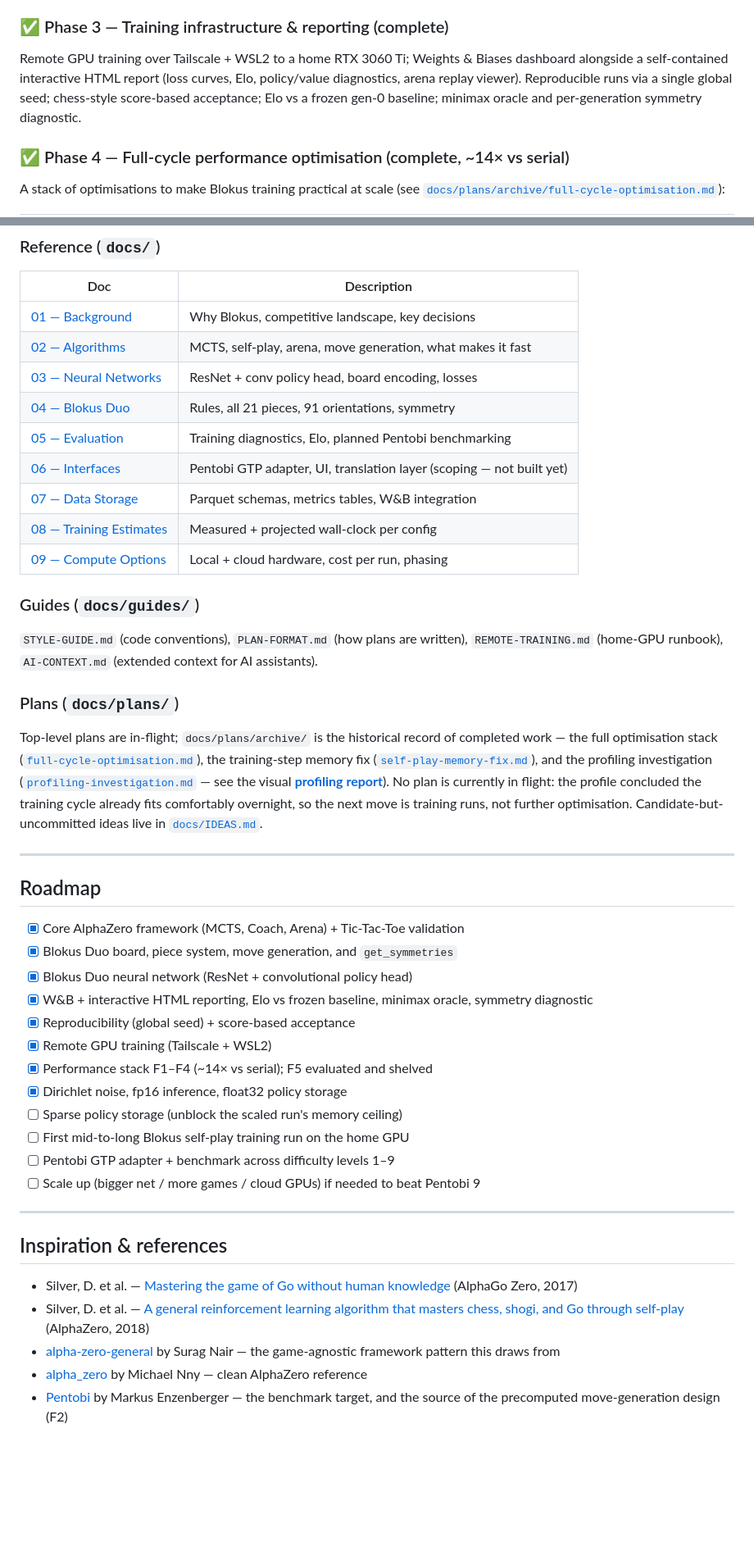
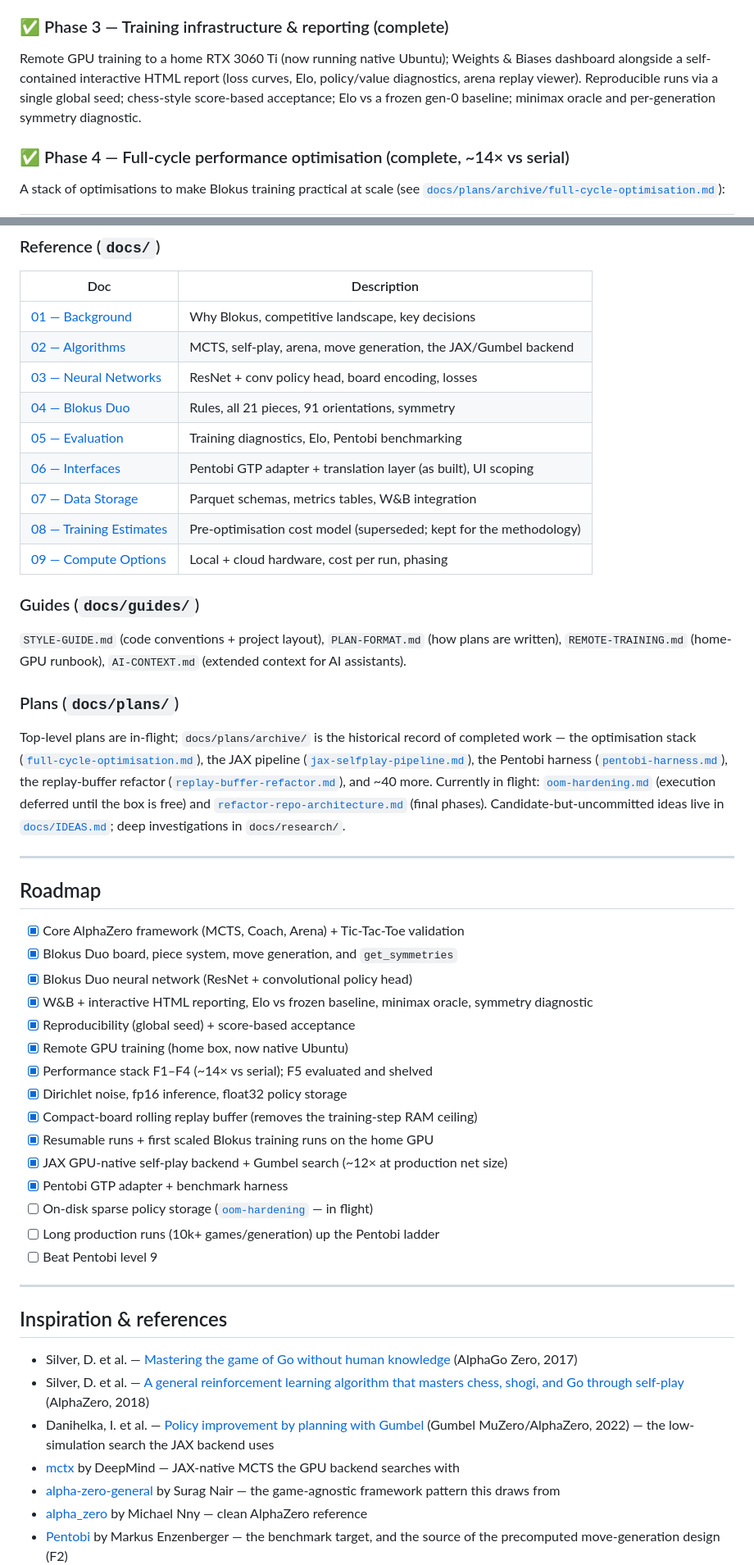
Before and after one commit to HenryTBCassidy/AlphaBlokus, a Markdown page: README.md, 2 parts joined by grey strips. Shown at 82% size. GitHub-like rendering; blank space fills up the shorter version.

```diff
--- a/README.md
+++ b/README.md
@@ -34,7 +36,7 @@ Game-agnostic AlphaZero framework (`IGame` / `IBoard` / `INeuralNetWrapper` prot
 Immutable 44-channel board, the 21-piece / 91-orientation system, move generation, legal-move masking, game-end/scoring, and `get_symmetries` (order-2: identity + main-diagonal reflection). Coordinate/action codecs map the 17,837-wide action space (of which 13,729 placements ever fit on the board).
 
 ### ✅ Phase 3 — Training infrastructure & reporting (complete)
-Remote GPU training over Tailscale + WSL2 to a home RTX 3060 Ti; Weights & Biases dashboard alongside a self-contained interactive HTML report (loss curves, Elo, policy/value diagnostics, arena replay viewer). Reproducible runs via a single global seed; chess-style score-based acceptance; Elo vs a frozen gen-0 baseline; minimax oracle and per-generation symmetry diagnostic.
+Remote GPU training to a home RTX 3060 Ti (now running native Ubuntu); Weights & Biases dashboard alongside a self-contained interactive HTML report (loss curves, Elo, policy/value diagnostics, arena replay viewer). Reproducible runs via a single global seed; chess-style score-based acceptance; Elo vs a frozen gen-0 baseline; minimax oracle and per-generation symmetry diagnostic.
 
 ### ✅ Phase 4 — Full-cycle performance optimisation (complete, ~14× vs serial)
 A stack of optimisations to make Blokus training practical at scale (see [`docs/plans/archive/full-cycle-optimisation.md`](docs/plans/archive/full-cycle-optimisation.md)):
@@ -161,20 +184,20 @@ Two players, 14×14 board, 21 polyomino pieces each (sizes 1–5). The first mov
 | Doc | Description |
 |-----|-------------|
 | [01 — Background](docs/01-BACKGROUND.md) | Why Blokus, competitive landscape, key decisions |
-| [02 — Algorithms](docs/02-ALGORITHMS.md) | MCTS, self-play, arena, move generation, what makes it fast |
+| [02 — Algorithms](docs/02-ALGORITHMS.md) | MCTS, self-play, arena, move generation, the JAX/Gumbel backend |
 | [03 — Neural Networks](docs/03-NEURAL-NETWORKS.md) | ResNet + conv policy head, board encoding, losses |
 | [04 — Blokus Duo](docs/04-BLOKUS-DUO.md) | Rules, all 21 pieces, 91 orientations, symmetry |
-| [05 — Evaluation](docs/05-EVALUATION.md) | Training diagnostics, Elo, planned Pentobi benchmarking |
-| [06 — Interfaces](docs/06-INTERFACES.md) | Pentobi GTP adapter, UI, translation layer (scoping — not built yet) |
+| [05 — Evaluation](docs/05-EVALUATION.md) | Training diagnostics, Elo, Pentobi benchmarking |
+| [06 — Interfaces](docs/06-INTERFACES.md) | Pentobi GTP adapter + translation layer (as built), UI scoping |
 | [07 — Data Storage](docs/07-DATA-STORAGE.md) | Parquet schemas, metrics tables, W&B integration |
-| [08 — Training Estimates](docs/08-TRAINING-ESTIMATES.md) | Measured + projected wall-clock per config |
+| [08 — Training Estimates](docs/08-TRAINING-ESTIMATES.md) | Pre-optimisation cost model (superseded; kept for the methodology) |
 | [09 — Compute Options](docs/09-COMPUTE-OPTIONS.md) | Local + cloud hardware, cost per run, phasing |
 
 ### Guides (`docs/guides/`)
-`STYLE-GUIDE.md` (code conventions), `PLAN-FORMAT.md` (how plans are written), `REMOTE-TRAINING.md` (home-GPU runbook), `AI-CONTEXT.md` (extended context for AI assistants).
+`STYLE-GUIDE.md` (code conventions + project layout), `PLAN-FORMAT.md` (how plans are written), `REMOTE-TRAINING.md` (home-GPU runbook), `AI-CONTEXT.md` (extended context for AI assistants).
 
 ### Plans (`docs/plans/`)
-Top-level plans are in-flight; `docs/plans/archive/` is the historical record of completed work — the full optimisation stack ([`full-cycle-optimisation.md`](docs/plans/archive/full-cycle-optimisation.md)), the training-step memory fix ([`self-play-memory-fix.md`](docs/plans/archive/self-play-memory-fix.md)), and the profiling investigation ([`profiling-investigation.md`](docs/plans/archive/profiling-investigation.md) — see the visual [**profiling report**](docs/research/profiling-report.md)). No plan is currently in flight: the profile concluded the training cycle already fits comfortably overnight, so the next move is training runs, not further optimisation. Candidate-but-uncommitted ideas live in [`docs/IDEAS.md`](docs/IDEAS.md).
+Top-level plans are in-flight; `docs/plans/archive/` is the historical record of completed work — the optimisation stack ([`full-cycle-optimisation.md`](docs/plans/archive/full-cycle-optimisation.md)), the JAX pipeline ([`jax-selfplay-pipeline.md`](docs/plans/archive/jax-selfplay-pipeline.md)), the Pentobi harness ([`pentobi-harness.md`](docs/plans/archive/pentobi-harness.md)), the replay-buffer refactor ([`replay-buffer-refactor.md`](docs/plans/archive/replay-buffer-refactor.md)), and ~40 more. Currently in flight: [`oom-hardening.md`](docs/plans/oom-hardening.md) (execution deferred until the box is free) and [`refactor-repo-architecture.md`](docs/plans/refactor-repo-architecture.md) (final phases). Candidate-but-uncommitted ideas live in [`docs/IDEAS.md`](docs/IDEAS.md); deep investigations in `docs/research/`.
 
 ---
 
@@ -185,13 +208,16 @@ Top-level plans are in-flight; `docs/plans/archive/` is the historical record of
 - [x] Blokus Duo neural network (ResNet + convolutional policy head)
 - [x] W&B + interactive HTML reporting, Elo vs frozen baseline, minimax oracle, symmetry diagnostic
 - [x] Reproducibility (global seed) + score-based acceptance
-- [x] Remote GPU training (Tailscale + WSL2)
+- [x] Remote GPU training (home box, now native Ubuntu)
 - [x] Performance stack F1–F4 (~14× vs serial); F5 evaluated and shelved
 - [x] Dirichlet noise, fp16 inference, float32 policy storage
-- [ ] Sparse policy storage (unblock the scaled run's memory ceiling)
-- [ ] First mid-to-long Blokus self-play training run on the home GPU
-- [ ] Pentobi GTP adapter + benchmark across difficulty levels 1–9
-- [ ] Scale up (bigger net / more games / cloud GPUs) if needed to beat Pentobi 9
+- [x] Compact-board rolling replay buffer (removes the training-step RAM ceiling)
+- [x] Resumable runs + first scaled Blokus training runs on the home GPU
+- [x] JAX GPU-native self-play backend + Gumbel search (~12× at production net size)
+- [x] Pentobi GTP adapter + benchmark harness
+- [ ] On-disk sparse policy storage ([`oom-hardening`](docs/plans/oom-hardening.md) — in flight)
+- [ ] Long production runs (10k+ games/generation) up the Pentobi ladder
+- [ ] Beat Pentobi level 9
 
 ---
 
@@ -199,6 +225,8 @@ Top-level plans are in-flight; `docs/plans/archive/` is the historical record of
 
 - Silver, D. et al. — [Mastering the game of Go without human knowledge](https://www.nature.com/articles/nature24270) (AlphaGo Zero, 2017)
 - Silver, D. et al. — [A general reinforcement learning algorithm that masters chess, shogi, and Go through self-play](https://www.science.org/doi/10.1126/science.aar6404) (AlphaZero, 2018)
+- Danihelka, I. et al. — [Policy improvement by planning with Gumbel](https://openreview.net/forum?id=bERaNdoegnO) (Gumbel MuZero/AlphaZero, 2022) — the low-simulation search the JAX backend uses
+- [mctx](https://github.com/google-deepmind/mctx) by DeepMind — JAX-native MCTS the GPU backend searches with
 - [alpha-zero-general](https://github.com/suragnair/alpha-zero-general) by Surag Nair — the game-agnostic framework pattern this draws from
 - [alpha_zero](https://github.com/michaelnny/alpha_zero) by Michael Nny — clean AlphaZero reference
 - [Pentobi](https://pentobi.sourceforge.io/) by Markus Enzenberger — the benchmark target, and the source of the precomputed move-generation design (F2)
```
Also changed, not shown: other parts of README.md (+39 -16 lines), docs/plans/refactor-repo-architecture.md (+1 -1 lines).
